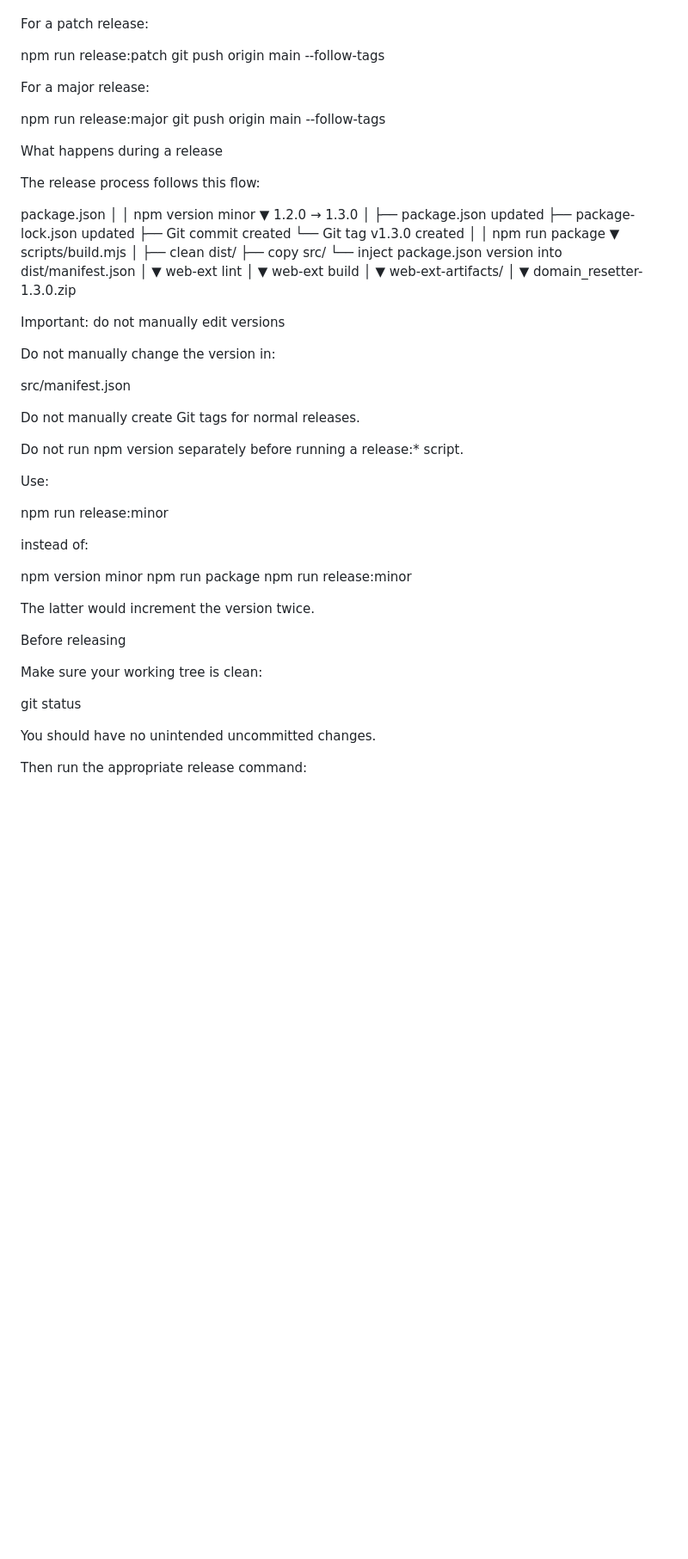
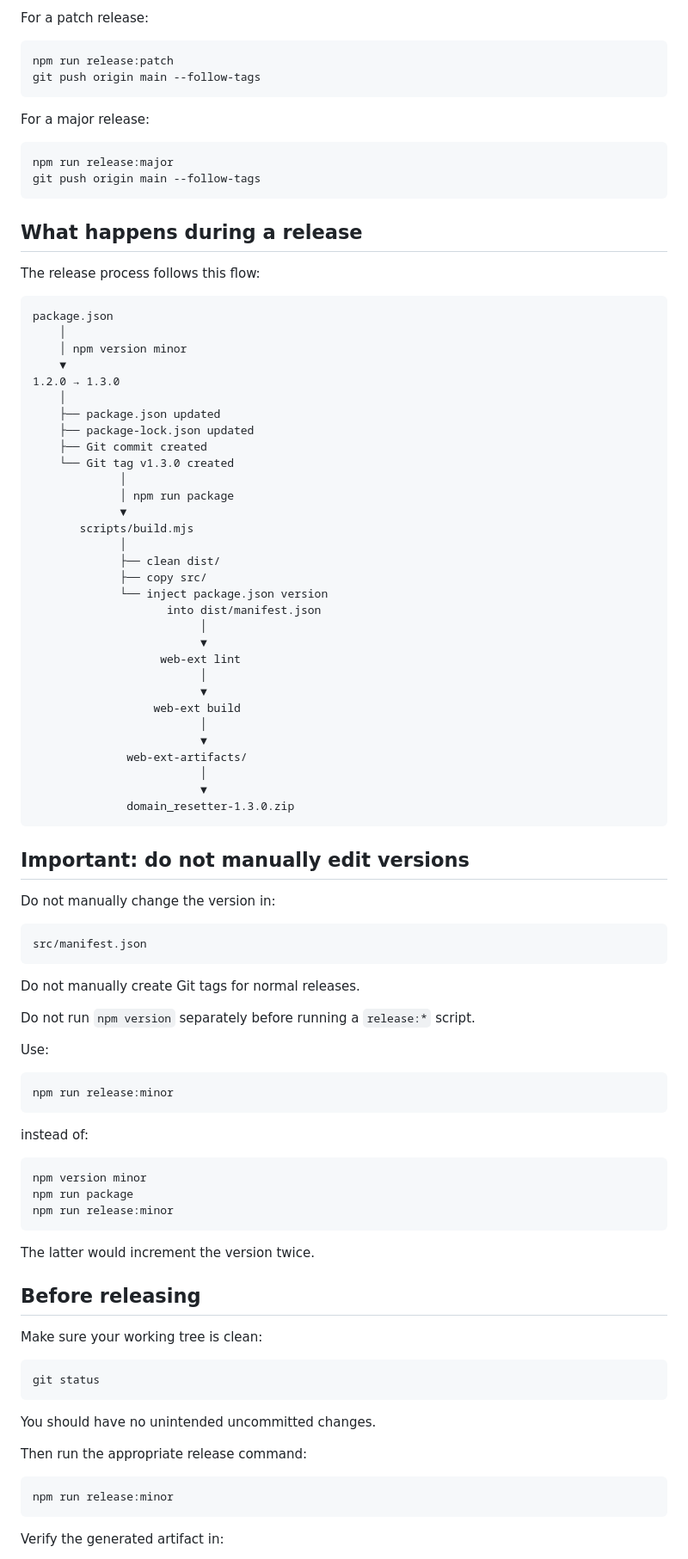
Before and after one commit to popaj/domain-resetter, a Markdown page: RELEASING.md, the part around one of its changes. Shown at 86% size. Rendered like a GitHub page; blank space fills up the shorter version.

````diff
--- a/RELEASING.md
+++ b/RELEASING.md
@@ -66,20 +102,23 @@ git push origin main --follow-tags
 
+ For a patch release:
 
-For a patch release:
-
+```
 npm run release:patch
 git push origin main --follow-tags
+```
 
+ For a major release:
 
-For a major release:
-
+```
 npm run release:major
 git push origin main --follow-tags
+```
 
-What happens during a release
+ ## What happens during a release
 
-The release process follows this flow:
+ The release process follows this flow:
 
+```
 package.json
     │
     │ npm version minor
@@ -111,40 +150,51 @@ package.json
                          │
                          ▼
               domain_resetter-1.3.0.zip
+```
 
-Important: do not manually edit versions
+ ## Important: do not manually edit versions
 
-Do not manually change the version in:
+ Do not manually change the version in:
 
+```
 src/manifest.json
+```
 
+ Do not manually create Git tags for normal releases.
 
-Do not manually create Git tags for normal releases.
+ Do not run `npm version` separately before running a `release:*` script.
 
-Do not run npm version separately before running a release:* script.
+ Use:
 
-Use:
+```
+npm run release:minor
+```
 
-npm run release:minor
+ instead of:
 
-
-instead of:
-
+```
 npm version minor
 npm run package
 npm run release:minor
+```
 
+ The latter would increment the version twice.
 
-The latter would increment the version twice.
+ ## Before releasing
 
-Before releasing
+ Make sure your working tree is clean:
 
-Make sure your working tree is clean:
+```
+git status
+```
 
-git status
+ You should have no unintended uncommitted changes.
 
+ Then run the appropriate release command:
 
-You should have no unintended uncommitted changes.
+```
+npm run release:minor
+```
 
-Then run the appropriate release command:
+ Verify the generated artifact in:
 
````
Also changed, not shown: other parts of RELEASING.md (+116 -72 lines).
